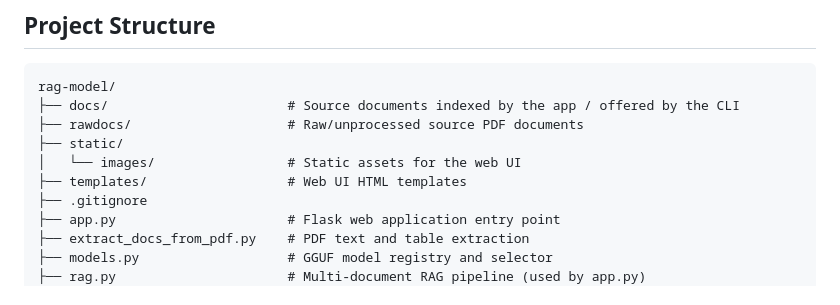
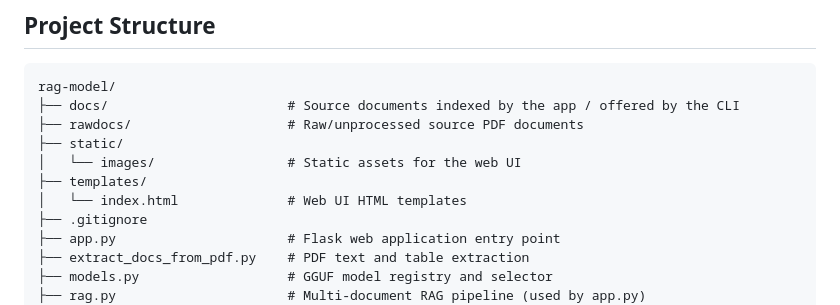
Before and after one commit to adhvaith267/rag-model, a Markdown page: README.md, the part around the change. GitHub-like rendering.

```diff
--- a/README.md
+++ b/README.md
@@ -213,7 +213,8 @@ rag-model/
 ├── rawdocs/                    # Raw/unprocessed source PDF documents
 ├── static/
 │   └── images/                 # Static assets for the web UI
-├── templates/                  # Web UI HTML templates
+├── templates/
+│   └── index.html              # Web UI HTML templates
 ├── .gitignore
 ├── app.py                      # Flask web application entry point
 ├── extract_docs_from_pdf.py    # PDF text and table extraction
```
